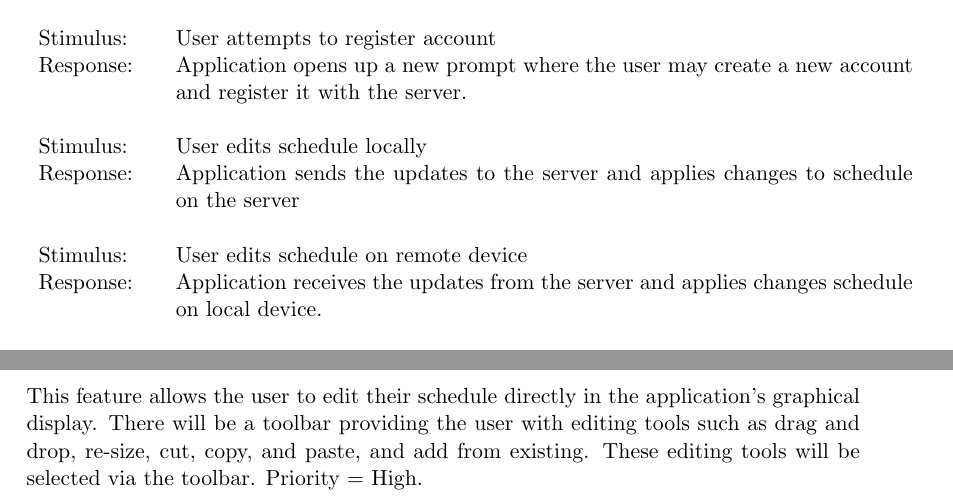
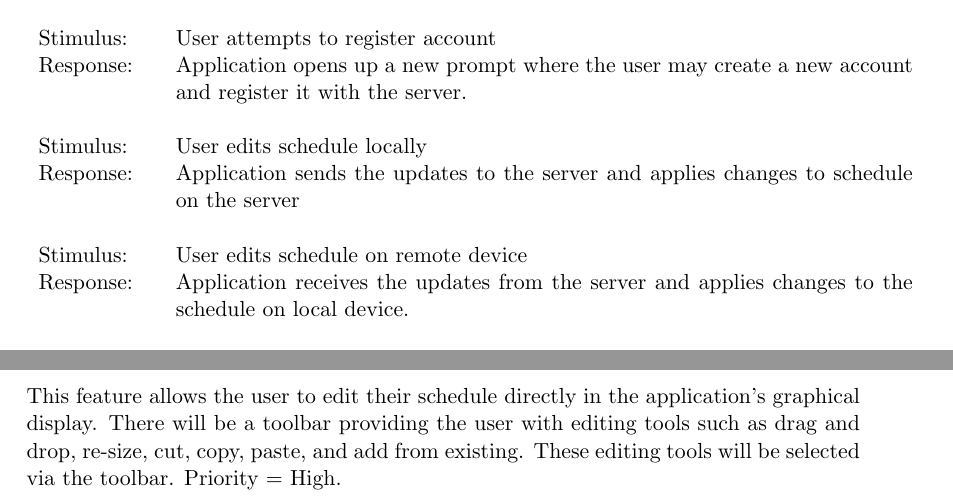
Before and after one commit to jcassarly/SamuraiJackAndHisSchedule, a LaTeX document (srs.tex): two parts of pages 17 and 18 of 26, joined at a grey line, cut so that both start at the same text. Compiled offline with pdfLaTeX.

Commit message:
fixing some grammar

```diff
--- a/srs.tex
+++ b/srs.tex
@@ -446,7 +446,7 @@ their account on their current device. This feature will be \textbf{medium} prio
     \\
     Stimulus: & User edits schedule on remote device\\
     Response: & Application receives the updates from the server and applies changes
-    schedule on local device.\\
+    to the schedule on local device.\\
     \\
     Stimulus: & User logs out of application\\
     Response: & Application closes the schedule and redisplays the login dialog box.\\
@@ -491,7 +491,7 @@ their account on their current device. This feature will be \textbf{medium} prio
 \subsection{Description and Priority}
 This feature allows the user to edit their schedule directly in the application's
 graphical display. There will be a toolbar providing the user with editing tools
-such as drag and drop, re-size, cut, copy, and paste, and add from existing. These editing
+such as drag and drop, re-size, cut, copy, paste, and add from existing. These editing
 tools will be selected via the toolbar. Priority = High.
 
 \subsection{Stimulus/Response Sequences}
```
